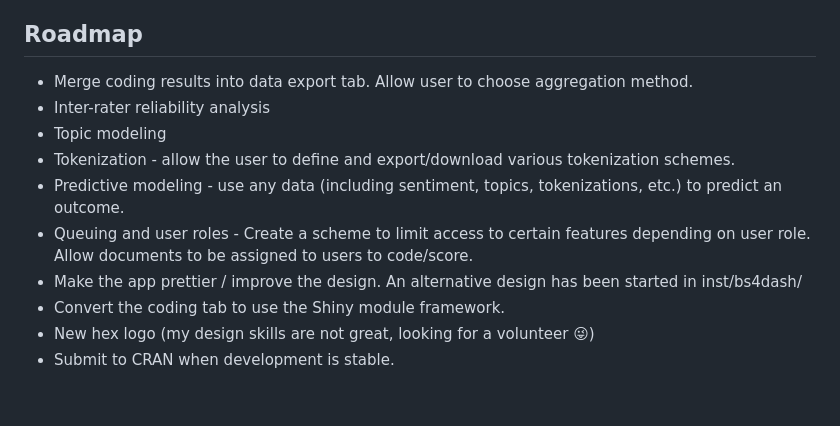
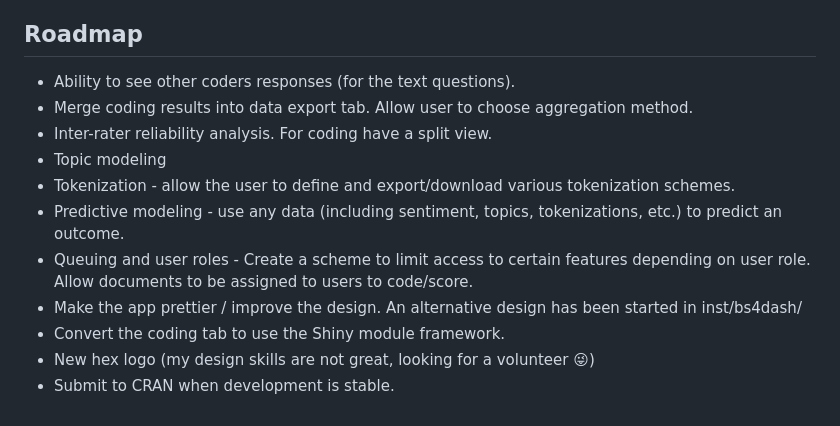
Before and after one commit to jbryer/ShinyQDA, a Markdown page: README.md, the part around one of its changes. Drawn GitHub-style.

```diff
--- a/README.md
+++ b/README.md
@@ -112,20 +102,21 @@ Data export features:
 
 ## Roadmap
 
-- Merge coding results into data export tab. Allow user to choose
-  aggregation method.
-- Inter-rater reliability analysis
-- Topic modeling
-- Tokenization - allow the user to define and export/download various
-  tokenization schemes.
-- Predictive modeling - use any data (including sentiment, topics,
-  tokenizations, etc.) to predict an outcome.
-- Queuing and user roles - Create a scheme to limit access to certain
-  features depending on user role. Allow documents to be assigned to
-  users to code/score.
-- Make the app prettier / improve the design. An alternative design has
-  been started in inst/bs4dash/
-- Convert the coding tab to use the Shiny module framework.
-- New hex logo (my design skills are not great, looking for a volunteer
-  😜)
-- Submit to CRAN when development is stable.
+  - Ability to see other coders responses (for the text questions).
+  - Merge coding results into data export tab. Allow user to choose
+    aggregation method.
+  - Inter-rater reliability analysis. For coding have a split view.
+  - Topic modeling
+  - Tokenization - allow the user to define and export/download various
+    tokenization schemes.
+  - Predictive modeling - use any data (including sentiment, topics,
+    tokenizations, etc.) to predict an outcome.
+  - Queuing and user roles - Create a scheme to limit access to certain
+    features depending on user role. Allow documents to be assigned to
+    users to code/score.
+  - Make the app prettier / improve the design. An alternative design
+    has been started in inst/bs4dash/
+  - Convert the coding tab to use the Shiny module framework.
+  - New hex logo (my design skills are not great, looking for a
+    volunteer 😜)
+  - Submit to CRAN when development is stable.
```
Also changed, not shown: other parts of README.md (+44 -54 lines).
